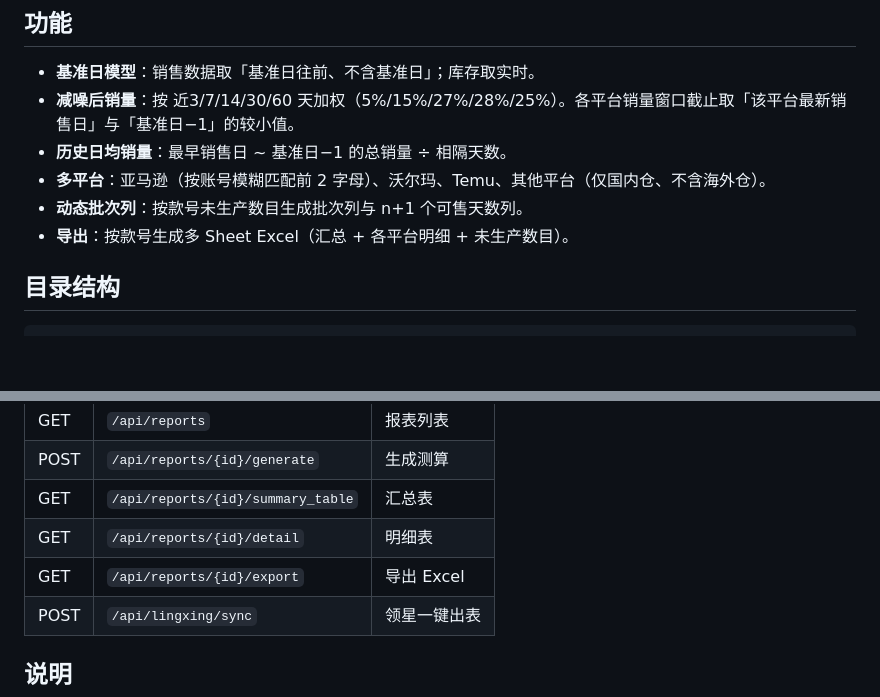
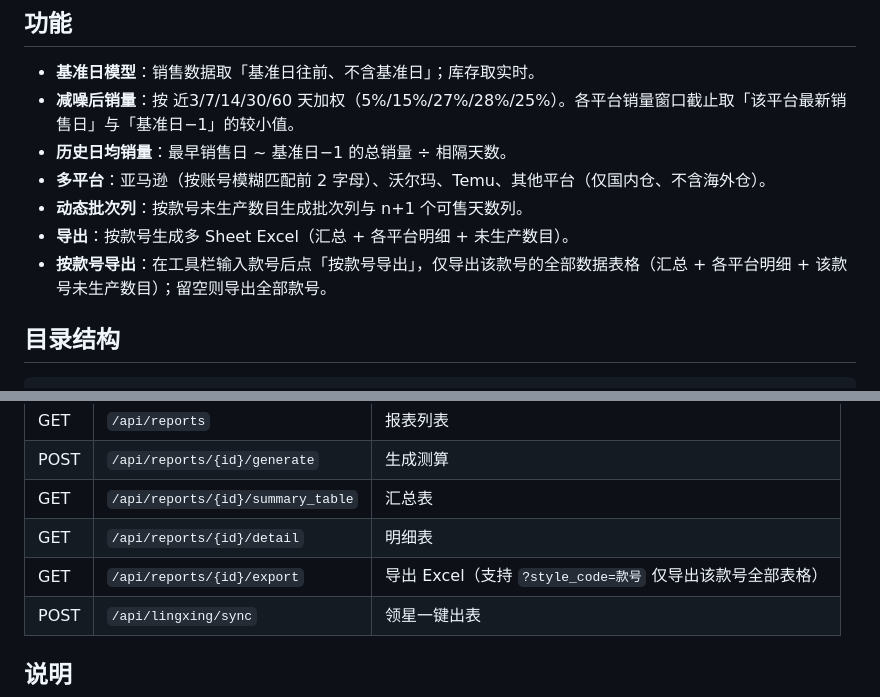
Before and after one commit to zwsguithb/work-Stock-up-System, a Markdown page: README.md, 2 parts joined by grey strips. GitHub-like rendering; blank space fills up the shorter version.

Commit message:
deploy: update README.md

```diff
--- a/README.md
+++ b/README.md
@@ -10,6 +10,7 @@
 - **多平台**：亚马逊（按账号模糊匹配前 2 字母）、沃尔玛、Temu、其他平台（仅国内仓、不含海外仓）。
 - **动态批次列**：按款号未生产数目生成批次列与 n+1 个可售天数列。
 - **导出**：按款号生成多 Sheet Excel（汇总 + 各平台明细 + 未生产数目）。
+- **按款号导出**：在工具栏输入款号后点「按款号导出」，仅导出该款号的全部数据表格（汇总 + 各平台明细 + 该款号未生产数目）；留空则导出全部款号。
 
 ## 目录结构
 
@@ -60,7 +61,7 @@ python -m uvicorn app.main:app --host 0.0.0.0 --port 8000
 | POST | `/api/reports/{id}/generate` | 生成测算 |
 | GET | `/api/reports/{id}/summary_table` | 汇总表 |
 | GET | `/api/reports/{id}/detail` | 明细表 |
-| GET | `/api/reports/{id}/export` | 导出 Excel |
+| GET | `/api/reports/{id}/export` | 导出 Excel（支持 `?style_code=款号` 仅导出该款号全部表格） |
 | POST | `/api/lingxing/sync` | 领星一键出表 |
 
 ## 说明
```
